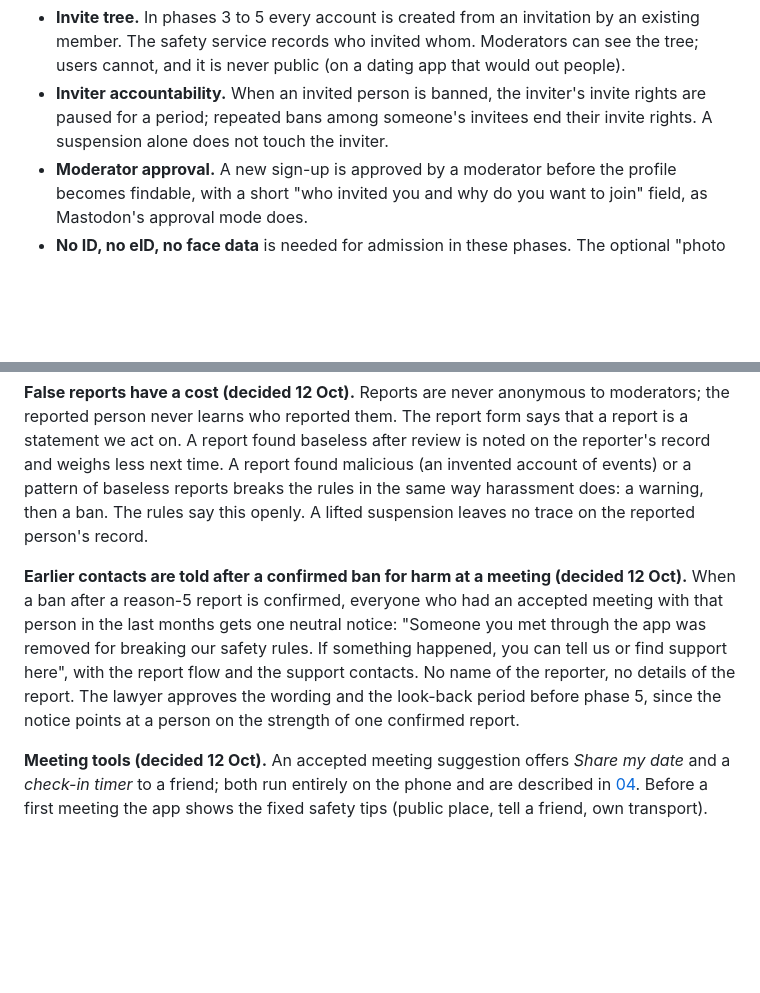
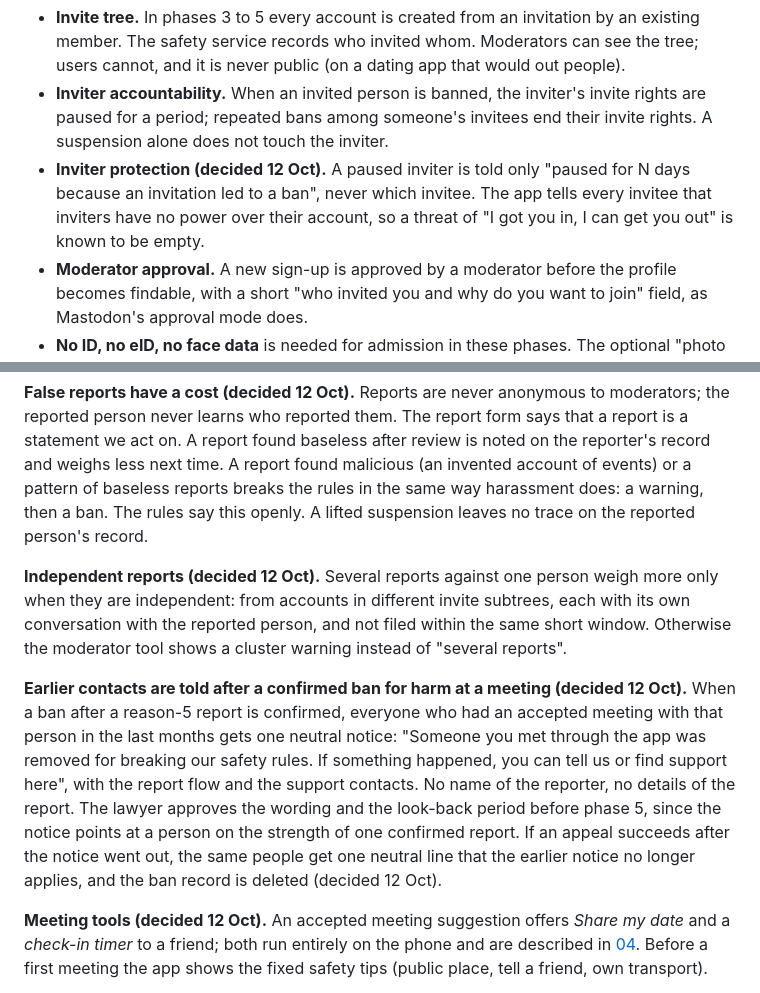
Before and after one commit to hendrikkintscher/opensourcedating, a Markdown page: docs/spec/05-safety.md, 2 parts joined by grey strips. Drawn GitHub-style; blank space fills up the shorter version.

Commit message:
Spec 05: independent reports, inviter protection, retraction
Records Hendrik's decision of 12 Oct 2026 on the last three safeguards
against misuse: an independence rule for multiple reports, what a
paused inviter is told, and a retraction line plus record deletion when
an appeal succeeds after a notice went out.

Co-Authored-By: Claude Fable 5.1 <noreply@anthropic.com>
Claude-Session: https://claude.ai/code/session_0133JMgQxQ8Sc2PkGKJmNnRU
Signed-off-by: Hendrik Kintscher <51195619+hendrikkintscher@users.noreply.github.com>

```diff
--- a/docs/spec/05-safety.md
+++ b/docs/spec/05-safety.md
@@ -64,6 +64,10 @@ through people and open, transparent moderation, not by identity vendors.*
 - **Inviter accountability.** When an invited person is banned, the inviter's invite rights are
   paused for a period; repeated bans among someone's invitees end their invite rights. A
   suspension alone does not touch the inviter.
+- **Inviter protection (decided 12 Oct).** A paused inviter is told only "paused for N days
+  because an invitation led to a ban", never which invitee. The app tells every invitee that
+  inviters have no power over their account, so a threat of "I got you in, I can get you out"
+  is known to be empty.
 - **Moderator approval.** A new sign-up is approved by a moderator before the profile becomes
   findable, with a short "who invited you and why do you want to join" field, as Mastodon's
   approval mode does.
@@ -139,13 +143,20 @@ weighs less next time. A report found malicious (an invented account of events)
 baseless reports breaks the rules in the same way harassment does: a warning, then a ban. The
 rules say this openly. A lifted suspension leaves no trace on the reported person's record.
 
+**Independent reports (decided 12 Oct).** Several reports against one person weigh more only
+when they are independent: from accounts in different invite subtrees, each with its own
+conversation with the reported person, and not filed within the same short window. Otherwise
+the moderator tool shows a cluster warning instead of "several reports".
+
 **Earlier contacts are told after a confirmed ban for harm at a meeting (decided 12 Oct).**
 When a ban after a reason-5 report is confirmed, everyone who had an accepted meeting with that
 person in the last months gets one neutral notice: "Someone you met through the app was removed
 for breaking our safety rules. If something happened, you can tell us or find support here",
 with the report flow and the support contacts. No name of the reporter, no details of the
 report. The lawyer approves the wording and the look-back period before phase 5, since the
-notice points at a person on the strength of one confirmed report.
+notice points at a person on the strength of one confirmed report. If an appeal succeeds after
+the notice went out, the same people get one neutral line that the earlier notice no longer
+applies, and the ban record is deleted (decided 12 Oct).
 
 **Meeting tools (decided 12 Oct).** An accepted meeting suggestion offers *Share my date* and
 a *check-in timer* to a friend; both run entirely on the phone and are described in
```
Also changed, not shown: docs/decisions.md (+1 -0 lines).
